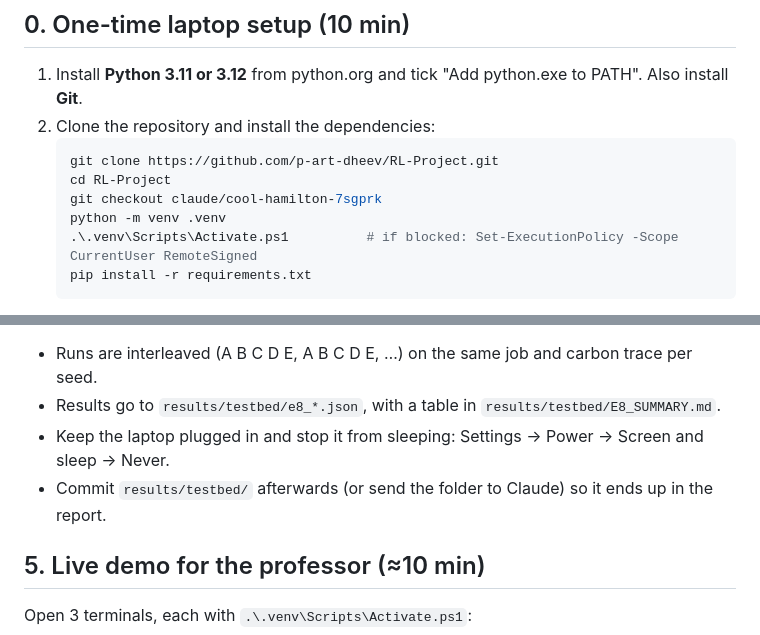
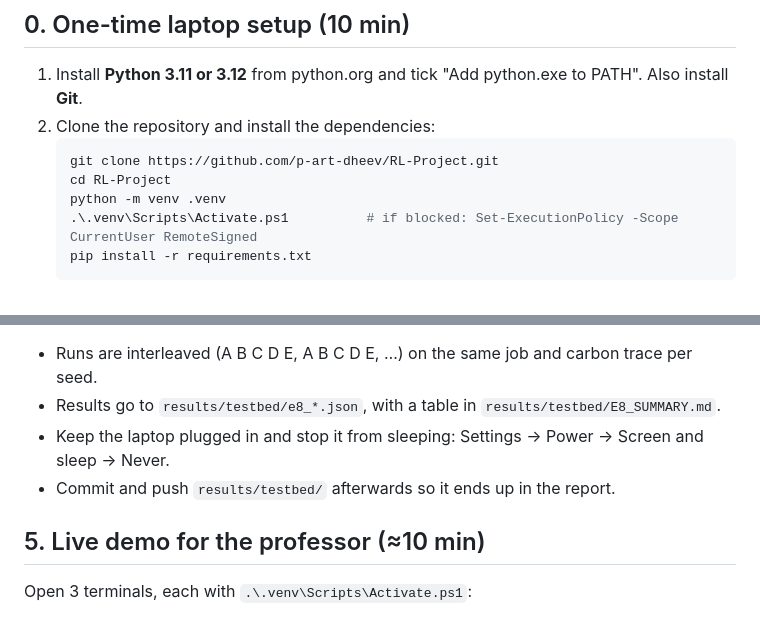
Before and after one commit to p-art-dheev/RL-Project, a Markdown page: docs/RUNBOOK.md, 2 parts joined by grey strips. Drawn GitHub-style.

Commit message:
Runbook: use the main branch

````diff
--- a/docs/RUNBOOK.md
+++ b/docs/RUNBOOK.md
@@ -12,7 +12,6 @@ Budget: the whole plan uses **< $10** of the $100 Free-plan credit.
    ```powershell
    git clone https://github.com/p-art-dheev/RL-Project.git
    cd RL-Project
-   git checkout claude/cool-hamilton-7sgprk
    python -m venv .venv
    .\.venv\Scripts\Activate.ps1          # if blocked: Set-ExecutionPolicy -Scope CurrentUser RemoteSigned
    pip install -r requirements.txt
@@ -70,7 +69,7 @@ python -m experiments.run_testbed --methods pace-shield,pace,mersem,ca-eft,eft -
 - Runs are interleaved (A B C D E, A B C D E, …) on the same job and carbon trace per seed.
 - Results go to `results/testbed/e8_*.json`, with a table in `results/testbed/E8_SUMMARY.md`.
 - Keep the laptop plugged in and stop it from sleeping: Settings → Power → Screen and sleep → Never.
-- Commit `results/testbed/` afterwards (or send the folder to Claude) so it ends up in the report.
+- Commit and push `results/testbed/` afterwards so it ends up in the report.
 
 ## 5. Live demo for the professor (≈10 min)
 
````
